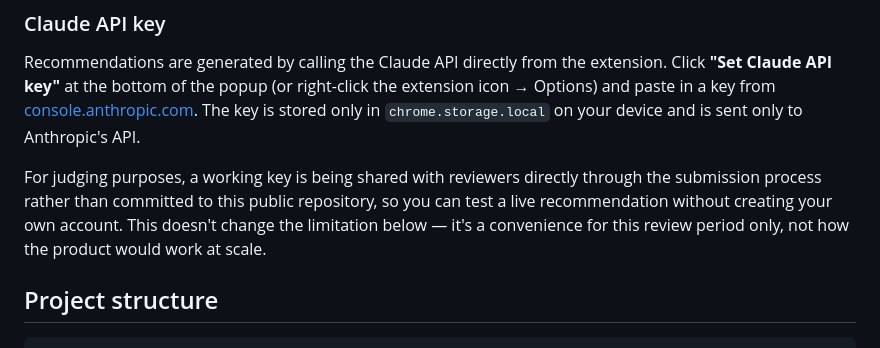
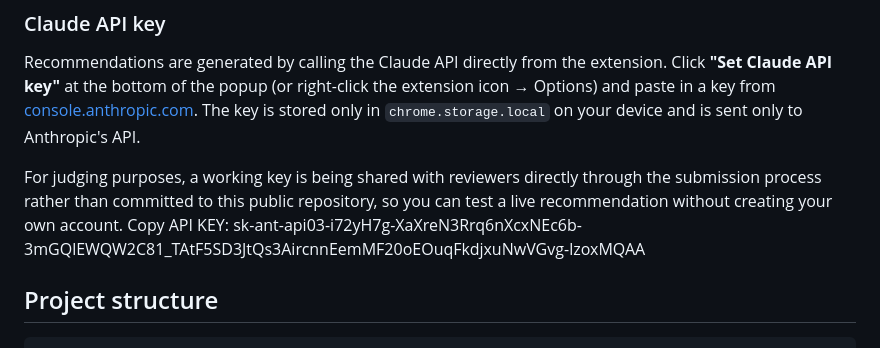
Before and after one commit to DanglebenC/True-Course, a Markdown page: truecourse-extension/README.md, the part around the change. GitHub-like rendering.

```diff
--- a/truecourse-extension/README.md
+++ b/truecourse-extension/README.md
@@ -59,7 +59,7 @@ Under the hood, the mock page is scraped a little differently than a real Degree
 
 Recommendations are generated by calling the Claude API directly from the extension. Click **"Set Claude API key"** at the bottom of the popup (or right-click the extension icon → Options) and paste in a key from [console.anthropic.com](https://console.anthropic.com/). The key is stored only in `chrome.storage.local` on your device and is sent only to Anthropic's API.
 
-For judging purposes, a working key is being shared with reviewers directly through the submission process rather than committed to this public repository, so you can test a live recommendation without creating your own account. This doesn't change the limitation below — it's a convenience for this review period only, not how the product would work at scale.
+For judging purposes, a working key is being shared with reviewers directly through the submission process rather than committed to this public repository, so you can test a live recommendation without creating your own account. Copy API KEY: 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
 
 ## Project structure
 
```
